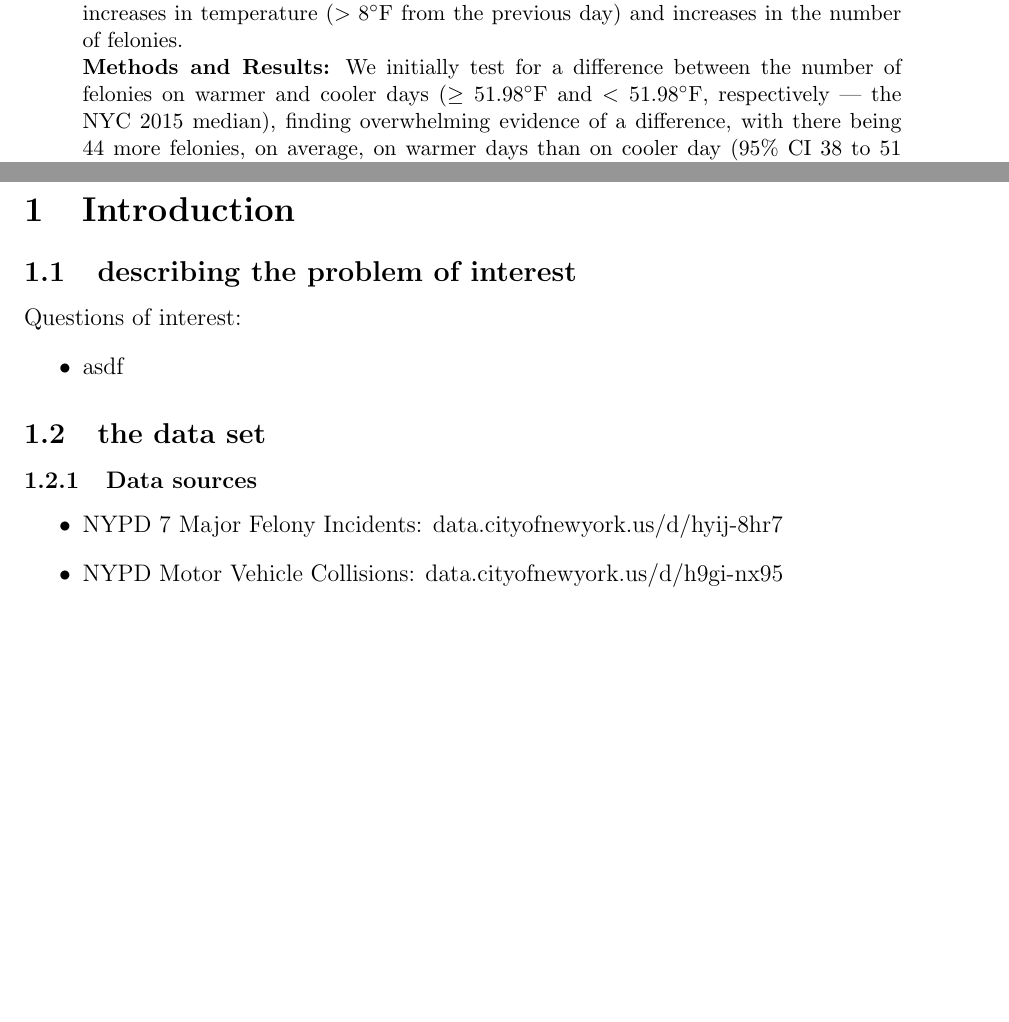
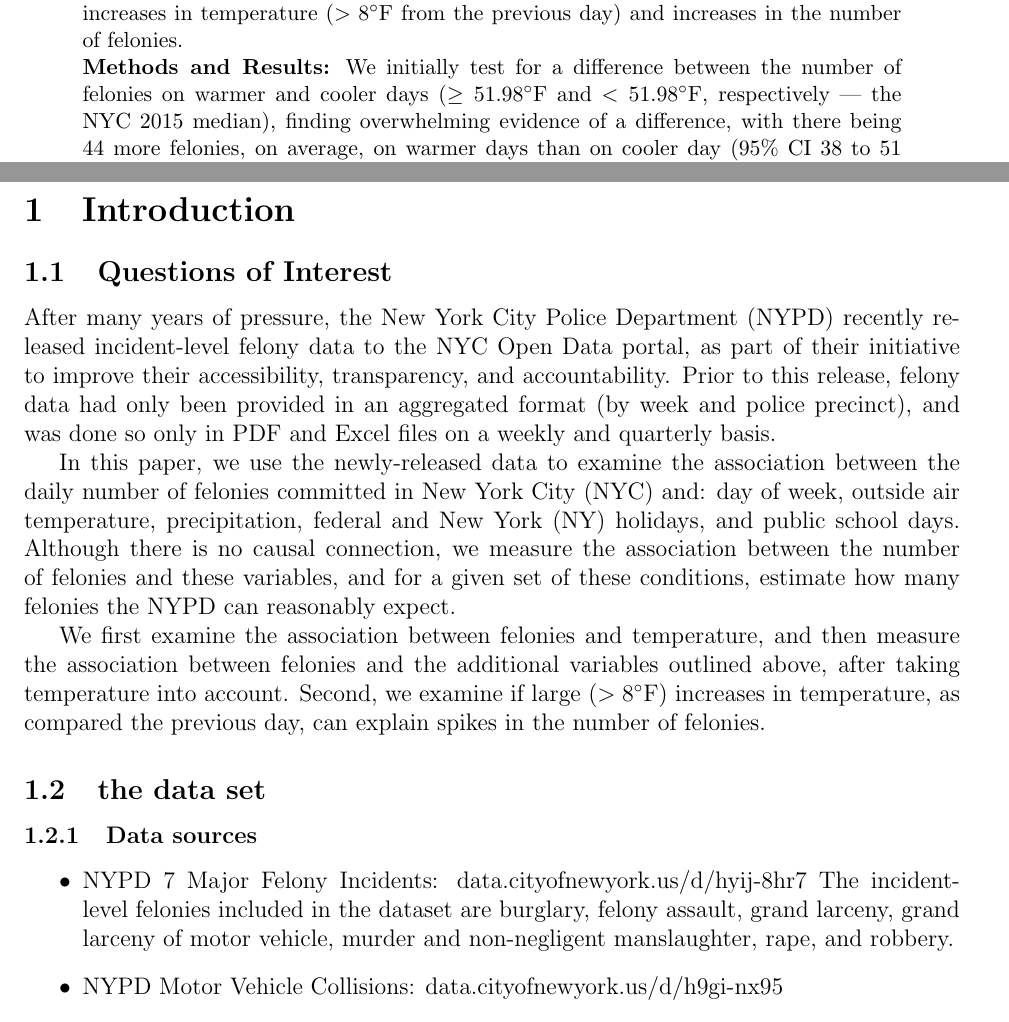
Before and after one commit to BrianWeinstein/nyc-felonies, a LaTeX paper (report_writeup/report_writeup.tex): two parts of pages 1 and 2 of 2 before the commit and two parts of pages 1 and 2 of 3 after it, joined at a grey line, cut so that both start at the same text, the shorter picture padded with empty space. Compiled offline with pdfLaTeX.

Commit message:
questions of interest

```diff
--- a/report_writeup/report_writeup.tex
+++ b/report_writeup/report_writeup.tex
@@ -31,9 +31,11 @@
 \usepackage{authblk}
 \usepackage{float}
 \usepackage{caption}
+\usepackage{xspace}
 
 
-\usepackage{xspace}
+\newcommand{\degf}{^\circ\text{F}}
+
 
 
 \begin{document}
@@ -52,7 +54,7 @@
 
 \noindent \textbf{Background:} The New York City Police Department recently released incident-level felony data to the New York City Open Data portal. The dataset includes timestamped information for all felonies committed in NYC.
 
-We first examine the association between the daily number of felonies committed in NYC in 2015 and temperature, presence of precipitation, day of week, federal and New York holidays, and school days. Second, we examine the association between large increases in temperature ($>8 ^\circ$F from the previous day) and increases in the number of felonies.
+We first examine the association between the daily number of felonies committed in NYC in 2015 and temperature, presence of precipitation, day of week, federal and New York holidays, and school days. Second, we examine the association between large increases in temperature ($>8 \degf$ from the previous day) and increases in the number of felonies.
 
-\noindent \textbf{Methods and Results:} We initially test for a difference between the number of felonies on warmer and cooler days ($\geq 51.98 ^\circ$F and $< 51.98 ^\circ$F, respectively --- the NYC 2015 median), finding overwhelming evidence of a difference, with there being 44 more felonies, on average, on warmer days than on cooler day (95\% CI 38 to 51 felonies; two sided p-value $<0.000001$ from a two-sample t-test).
+\noindent \textbf{Methods and Results:} We initially test for a difference between the number of felonies on warmer and cooler days ($\geq 51.98 \degf$ and $< 51.98 \degf$, respectively --- the NYC 2015 median), finding overwhelming evidence of a difference, with there being 44 more felonies, on average, on warmer days than on cooler day (95\% CI 38 to 51 felonies; two sided p-value $<0.000001$ from a two-sample t-test).
 
@@ -78,12 +80,14 @@ We next find that, after accounting for day of week, there is little evidence to
 \section{Introduction}
 
 
-\subsection{describing the problem of interest}
+\subsection{Questions of Interest}
 
-Questions of interest:
-\begin{itemize}
-\item asdf
-\end{itemize}
+After many years of pressure, the New York City Police Department (NYPD) recently released incident-level felony data to the NYC Open Data portal, as part of their initiative to improve their accessibility, transparency, and accountability. Prior to this release, felony data had only been provided in an aggregated format (by week and police precinct), and was done so only in PDF and Excel files on a weekly and quarterly basis.
+
+In this paper, we use the newly-released data to examine the association between the daily number of felonies committed in New York City (NYC) and: day of week, outside air temperature, precipitation, federal and New York (NY) holidays, and public school days. Although there is no causal connection, we measure the association between the number of felonies and these variables, and for a given set of these conditions, estimate how many felonies the NYPD can reasonably expect.
+
+We first examine the association between felonies and temperature, and then measure the association between felonies and the additional variables outlined above, after taking temperature into account. Second, we examine if large ($>8 \degf$) increases in temperature, as compared the previous day, can explain spikes in the number of felonies.
+
 
 
 \subsection{the data set}
@@ -92,6 +96,8 @@ Questions of interest:
 
 \begin{itemize}
 \item NYPD 7 Major Felony Incidents: data.cityofnewyork.us/d/hyij-8hr7
+The incident-level felonies included in the dataset are burglary, felony assault, grand larceny, grand larceny of motor vehicle, murder and non-negligent manslaughter, rape, and robbery.
+
 \item NYPD Motor Vehicle Collisions: data.cityofnewyork.us/d/h9gi-nx95
 \item National Centers for Environmental Information (weather conditions and temperature data): ncdc.noaa.gov/cdo-web/search
 \item New York State Holidays: cs.ny.gov/attendance\_leave/2015\_legal\_holidays.cfm
```
Also changed, not shown: report_writeup/report_writeup.pdf, report_writeup/report_writeup.tex (2 more changed lines).
